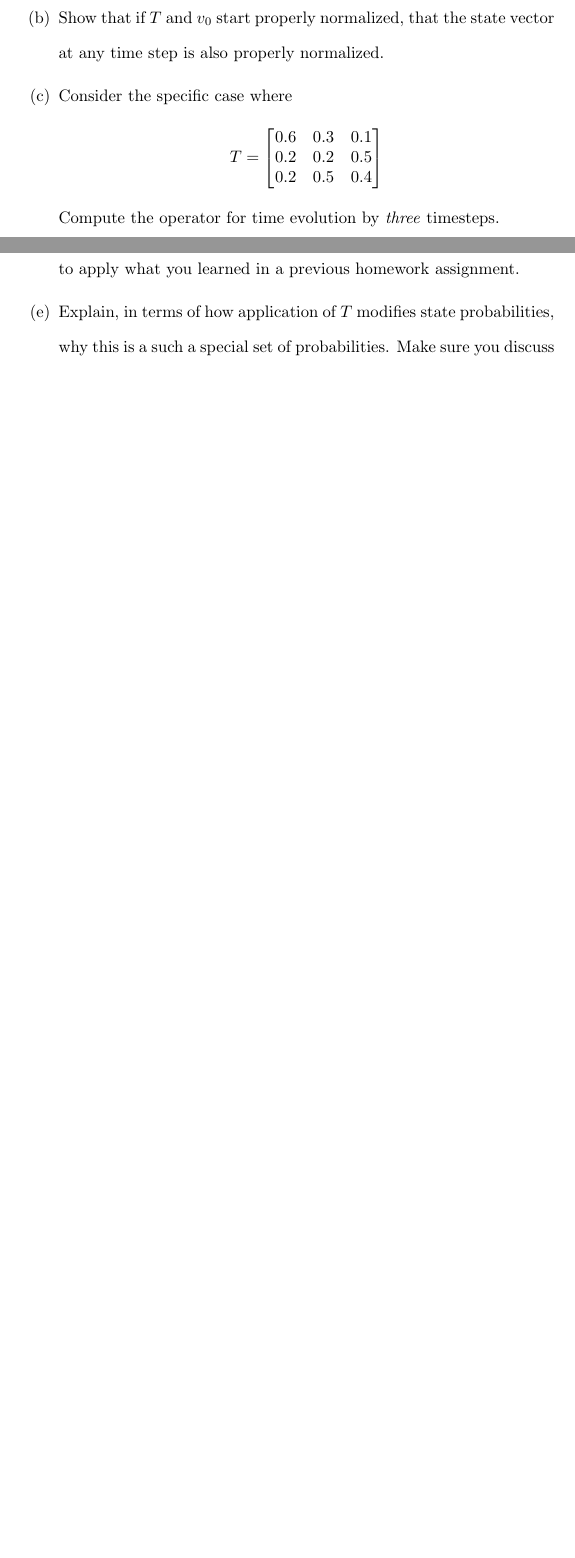
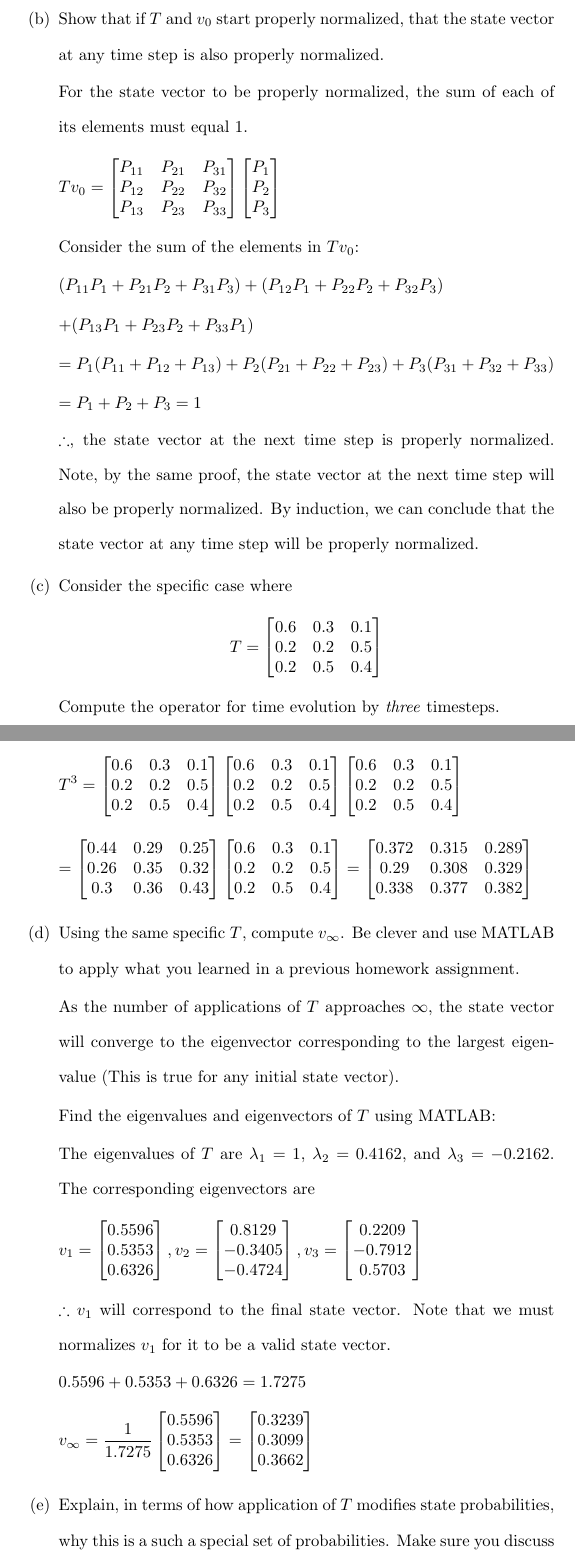
Before and after one commit to osowatzke/ECE501B_HW, a LaTeX problem sheet (7/Homework7_Sowatzke.tex): two parts of pages 7 and 8 of 8 before the commit and two parts of pages 8 and 9 of 9 after it, joined at a grey line, cut so that both start at the same text, the shorter picture padded with empty space. Compiled offline with pdfLaTeX.

Commit message:
Finished problem 5d

```diff
--- a/7/Homework7_Sowatzke.tex
+++ b/7/Homework7_Sowatzke.tex
@@ -388,3 +425,28 @@ two." Note that the numbers in any column of the matrix must sum to 1, since the
+			For the state vector to be properly normalized, the sum of each of its elements must equal 1.
+
+			\begin{equation*}
+				Tv_0 = \begin{bmatrix}
+					P_{11} & P_{21} & P_{31} \\
+					P_{12} & P_{22} & P_{32} \\
+					P_{13} & P_{23} & P_{33}
+				\end{bmatrix}\begin{bmatrix}
+					P_1 \\
+					P_2 \\
+					P_3
+				\end{bmatrix}
+			\end{equation*}
+
+			Consider the sum of the elements in $Tv_0$:
+
+			$(P_{11}P_{1} + P_{21}P_{2} + P_{31}P_{3}) + (P_{12}P_{1} + P_{22}P_{2} + P_{32}P_{3})$
+
+			$ + (P_{13}P_{1} + P_{23}P_{2} + P_{33}P_{1})$
+
+			$ = P_{1}(P_{11} + P_{12} + P_{13}) + P_{2}(P_{21} + P_{22} + P_{23}) + P_{3}(P_{31} + P_{32} + P_{33})$
+
+			$ = P_{1} + P_{2} + P_{3} = 1$
+
+			$\therefore$, the state vector at the next time step is properly normalized. Note, by the same proof, the state vector at the next time step will also be properly normalized. By induction, we can conclude that the state vector at any time step will be properly normalized.
 
 			\item Consider the specific case where
 
@@ -398,7 +460,79 @@ two." Note that the numbers in any column of the matrix must sum to 1, since the
 
 			Compute the operator for time evolution by \textit{three} timesteps.
 
+			\begin{equation*}
+				T^3 = \begin{bmatrix}
+					0.6 & 0.3 & 0.1\\
+					0.2 & 0.2 & 0.5\\
+					0.2 & 0.5 & 0.4
+				\end{bmatrix}\begin{bmatrix}
+					0.6 & 0.3 & 0.1\\
+					0.2 & 0.2 & 0.5\\
+					0.2 & 0.5 & 0.4
+				\end{bmatrix}\begin{bmatrix}
+					0.6 & 0.3 & 0.1\\
+					0.2 & 0.2 & 0.5\\
+					0.2 & 0.5 & 0.4
+				\end{bmatrix}
+			\end{equation*}
+
+			\begin{equation*}
+				= \begin{bmatrix}
+					0.44 & 0.29 & 0.25\\
+					0.26 & 0.35 & 0.32\\
+					0.3  & 0.36 & 0.43
+				\end{bmatrix}\begin{bmatrix}
+					0.6 & 0.3 & 0.1\\
+					0.2 & 0.2 & 0.5\\
+					0.2 & 0.5 & 0.4
+				\end{bmatrix} = \begin{bmatrix}
+					0.372 & 0.315 & 0.289\\
+					0.29  & 0.308 & 0.329\\
+					0.338 & 0.377 & 0.382
+				\end{bmatrix}
+			\end{equation*}
+
 			\item Using the same specific $T$, compute $v_{\infty}$. Be clever and use MATLAB to apply what you learned in a previous homework assignment.
+
+			As the number of applications of $T$ approaches $\infty$, the state vector will converge to the eigenvector corresponding to the largest eigenvalue (This is true for any initial state vector).
+
+			Find the eigenvalues and eigenvectors of $T$ using MATLAB:
+
+			The eigenvalues of $T$ are $\lambda_1 = 1$, $\lambda_2 = 0.4162$, and $\lambda_3 = -0.2162$. The corresponding eigenvectors are
+
+			\begin{equation*}
+				v_1 = \begin{bmatrix}
+					0.5596 \\
+					0.5353 \\
+					0.6326 \\
+				\end{bmatrix},
+				v_2 = \begin{bmatrix}
+					0.8129 \\
+					-0.3405 \\
+					-0.4724 \\
+				\end{bmatrix},
+				v_3 = \begin{bmatrix}
+					0.2209 \\
+					-0.7912 \\
+					0.5703
+				\end{bmatrix}
+			\end{equation*}
+
+			$\therefore v_1$ will correspond to the final state vector. Note that we must normalizes $v_1$ for it to be a valid state vector.
+
+			$0.5596 + 0.5353 + 0.6326 = 1.7275$
+
+			\begin{equation*}
+				v_{\infty} = \frac{1}{1.7275}\begin{bmatrix}
+					0.5596 \\
+					0.5353 \\
+					0.6326
+				\end{bmatrix} = \begin{bmatrix}
+					0.3239 \\
+					0.3099 \\
+					0.3662
+				\end{bmatrix}
+			\end{equation*}
 
 			\item Explain, in terms of how application of $T$ modifies state probabilities, why this is a such a special set of probabilities. Make sure you discuss the connection to an invariant subspace.
 		\end{enumerate}
```
Also changed, not shown: 7/Homework7_Sowatzke.tex (37 more changed lines).
